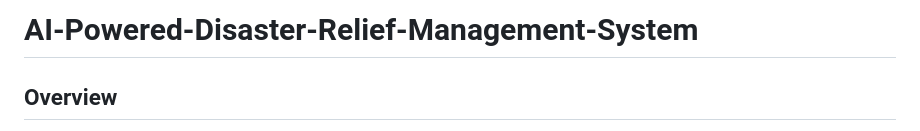
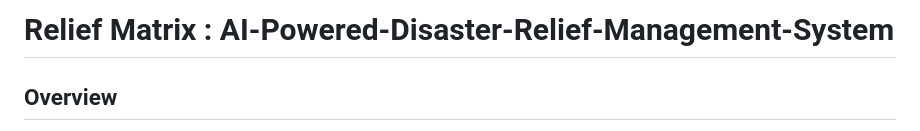
Before and after one commit to uditvedwal-01/AI-Powered-Disaster-Relief-Management-System, a Markdown page: README.md, the part around the change. Drawn GitHub-style.

```diff
--- a/README.md
+++ b/README.md
@@ -1,4 +1,4 @@
-# AI-Powered-Disaster-Relief-Management-System
+# Relief Matrix : AI-Powered-Disaster-Relief-Management-System
 
 ## Overview
 
```
